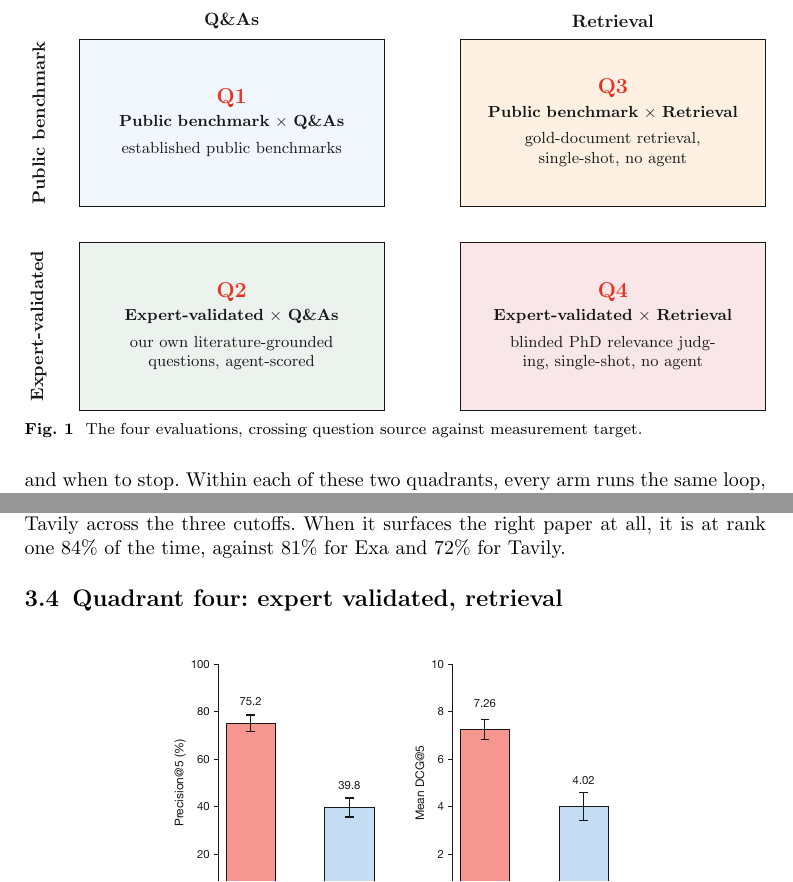
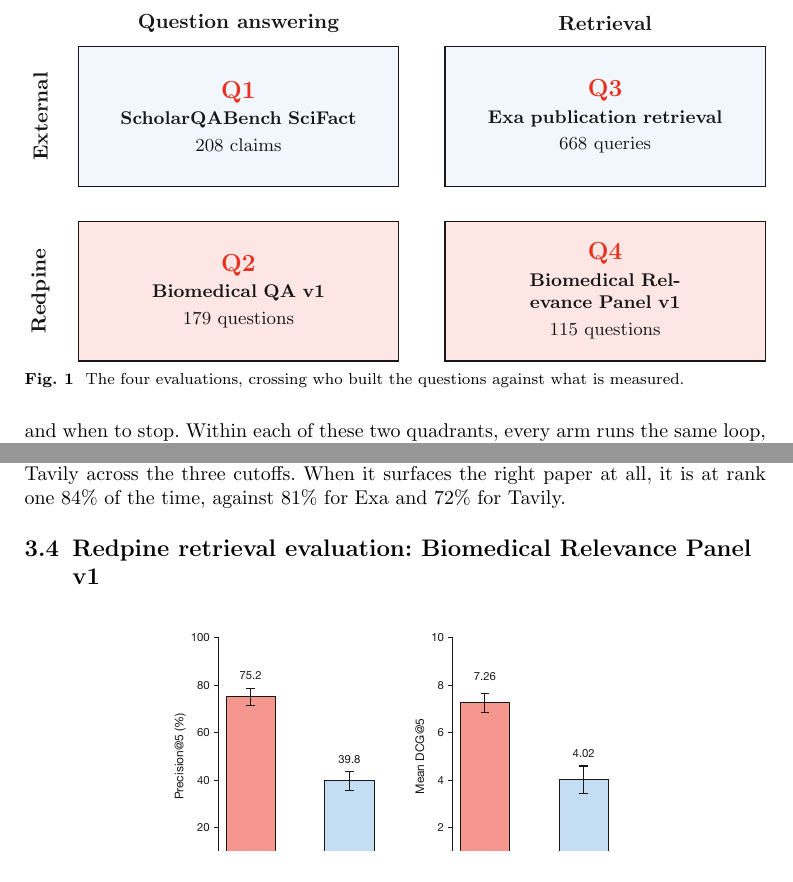
Before and after one commit to leonoravesterbacka/Redpine-Science, a LaTeX paper (main.tex): two parts of pages 3 and 12 of 18, joined at a grey line, cut at the place of the change. Compiled offline with pdfLaTeX.

Commit message:
docs: name the four evaluations by who built them and what they run

```diff
--- a/main.tex
+++ b/main.tex
@@ -131,34 +131,34 @@
 \centering
 \resizebox{\linewidth}{!}{%
 \begin{tikzpicture}[
-  quad/.style={draw=RPDarkGrey, line width=0.6pt, text width=5.3cm,
-    minimum height=3.3cm, align=center, inner sep=10pt, font=\small, text=RPDarkGrey},
+  quad/.style={draw=RPDarkGrey, line width=0.6pt, text width=4.8cm,
+    minimum height=2.4cm, align=center, inner sep=10pt, font=\small, text=RPDarkGrey},
   axis/.style={font=\bfseries, text=RPDarkGrey},
 ]
   \node[quad, fill=RPSkyBlue!12] (q1) at (0,0)
     {{\bfseries\large\color{RPCrimson}Q1}\\[2pt]
-     \textbf{Public benchmark $\times$ Q\&As}\\[4pt]
-     established public benchmarks};
-  \node[quad, fill=RPOrange!12] (q3) at (7.5,0)
+     \textbf{ScholarQABench SciFact}\\[2pt]
+     208 claims};
+  \node[quad, fill=RPSkyBlue!12] (q3) at (6.3,0)
     {{\bfseries\large\color{RPCrimson}Q3}\\[2pt]
-     \textbf{Public benchmark $\times$ Retrieval}\\[4pt]
-     gold-document retrieval, single-shot, no agent};
-  \node[quad, fill=RPLightGreen!12] (q2) at (0,-4)
+     \textbf{Exa publication retrieval}\\[2pt]
+     668 queries};
+  \node[quad, fill=RPCrimson!12] (q2) at (0,-3.0)
     {{\bfseries\large\color{RPCrimson}Q2}\\[2pt]
-     \textbf{Expert-validated $\times$ Q\&As}\\[4pt]
-     our own literature-grounded questions, agent-scored};
-  \node[quad, fill=RPDarkRed!10] (q4) at (7.5,-4)
+     \textbf{Biomedical QA v1}\\[2pt]
+     179 questions};
+  \node[quad, fill=RPCrimson!12] (q4) at (6.3,-3.0)
     {{\bfseries\large\color{RPCrimson}Q4}\\[2pt]
-     \textbf{Expert-validated $\times$ Retrieval}\\[4pt]
-     blinded PhD relevance judging, single-shot, no agent};
+     \textbf{Biomedical Relevance Panel v1}\\[2pt]
+     115 questions};
 
-  \node[axis] at (0,2.0) {Q\&As};
-  \node[axis] at (7.5,2.0) {Retrieval};
-  \node[axis, rotate=90] at (-3.8,0) {Public benchmark};
-  \node[axis, rotate=90] at (-3.8,-4) {Expert-validated};
+  \node[axis] at (0,1.6) {Question answering};
+  \node[axis] at (6.3,1.6) {Retrieval};
+  \node[axis, rotate=90] at (-3.4,0) {External};
+  \node[axis, rotate=90] at (-3.4,-3.0) {Redpine};
 \end{tikzpicture}%
 }
-\caption{The four evaluations, crossing question source against measurement target.}
+\caption{The four evaluations, crossing who built the questions against what is measured.}
 \label{fig:methodology}
 \end{figure}
 
@@ -645,7 +645,7 @@
 cutoffs. When it surfaces the right paper at all, it is at rank one 84\% of the time,
 against 81\% for Exa and 72\% for Tavily.
 
-\subsection{Quadrant four: expert validated, retrieval}\label{sec:results-quadrant-four}
+\subsection{Redpine retrieval evaluation: Biomedical Relevance Panel v1}\label{sec:results-quadrant-four}
 
 \begin{figure}[htbp]
     \centering
```
Also changed, not shown: main.tex (16 more changed lines).
